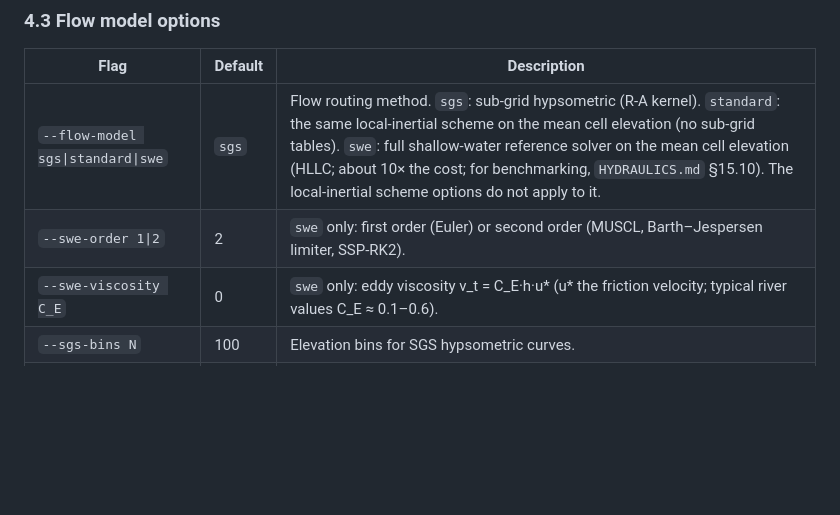
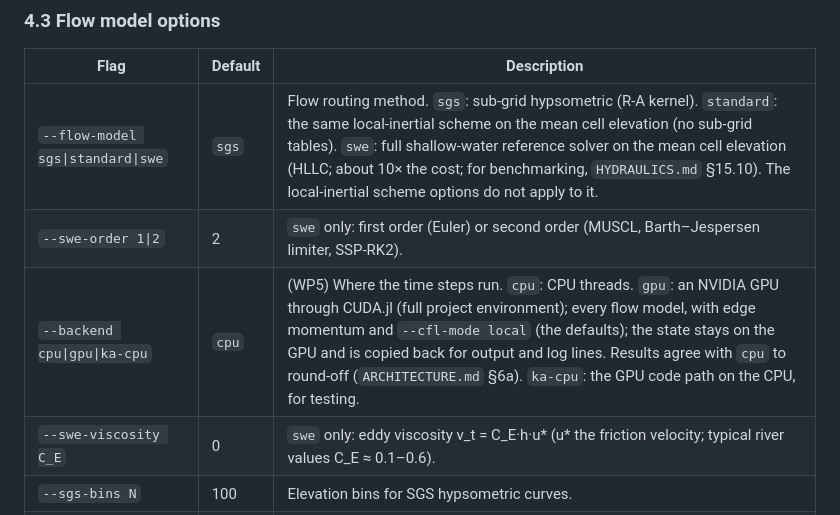
Before and after one commit to MatthewDWilson/FloodA5, a Markdown page: docs/USER_GUIDE.md, the part around the change. Rendered like a GitHub page; blank space fills up the shorter version.

```diff
--- a/docs/USER_GUIDE.md
+++ b/docs/USER_GUIDE.md
@@ -234,6 +234,7 @@ All arguments are named flags; position does not matter.
 |---|---|---|
 | `--flow-model sgs\|standard\|swe` | `sgs` | Flow routing method. `sgs`: sub-grid hypsometric (R-A kernel). `standard`: the same local-inertial scheme on the mean cell elevation (no sub-grid tables). `swe`: full shallow-water reference solver on the mean cell elevation (HLLC; about 10× the cost; for benchmarking, `HYDRAULICS.md` §15.10). The local-inertial scheme options do not apply to it. |
 | `--swe-order 1\|2` | 2 | `swe` only: first order (Euler) or second order (MUSCL, Barth–Jespersen limiter, SSP-RK2). |
+| `--backend cpu\|gpu\|ka-cpu` | `cpu` | (WP5) Where the time steps run. `cpu`: CPU threads. `gpu`: an NVIDIA GPU through CUDA.jl (full project environment); every flow model, with edge momentum and `--cfl-mode local` (the defaults); the state stays on the GPU and is copied back for output and log lines. Results agree with `cpu` to round-off (`ARCHITECTURE.md` §6a). `ka-cpu`: the GPU code path on the CPU, for testing. |
 | `--swe-viscosity C_E` | 0 | `swe` only: eddy viscosity ν_t = C_E·h·u* (u* the friction velocity; typical river values C_E ≈ 0.1–0.6). |
 | `--sgs-bins N` | 100 | Elevation bins for SGS hypsometric curves. |
 | `--sgs-samples N` | 512 | Halton points per cell for SGS cross-section pre-processing. |
```
Also changed, not shown: README.md (+3 -1 lines), docs/ARCHITECTURE.md (+83 -0 lines).
